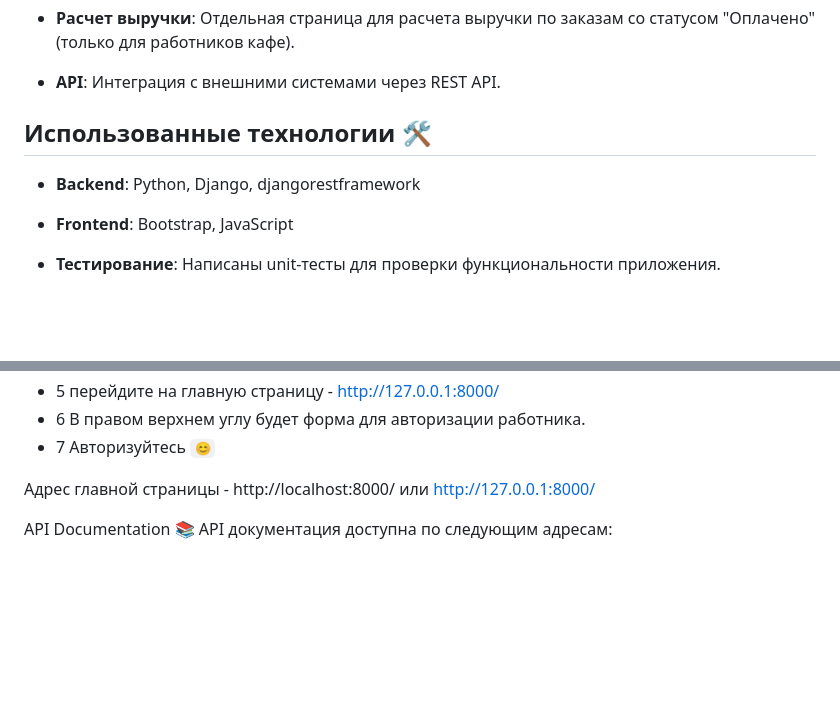
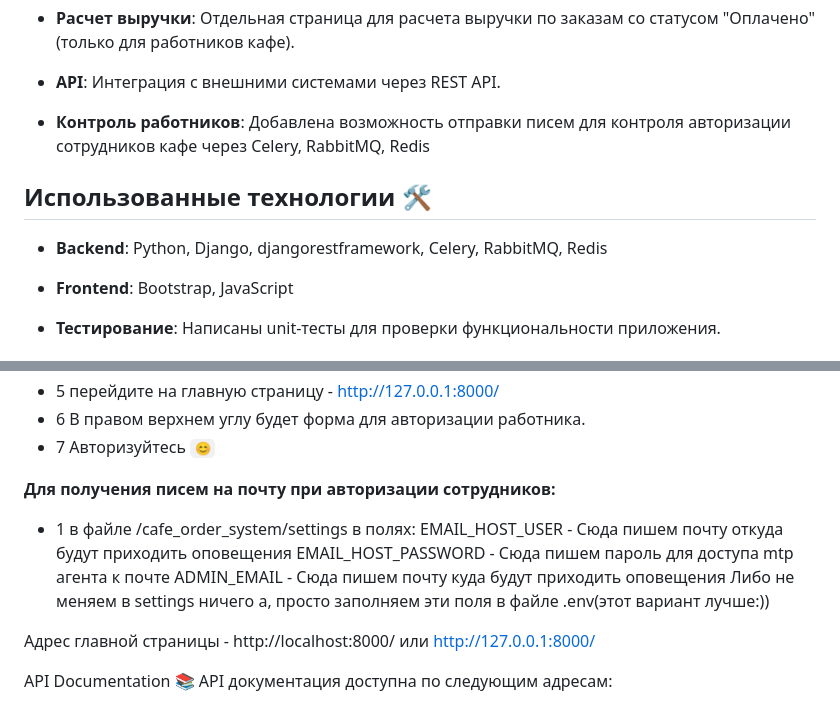
Before and after one commit to feniks1632/cafe_order_system, a Markdown page: README.md, 2 parts joined by grey strips. Rendered like a GitHub page; blank space fills up the shorter version.

```diff
--- a/README.md
+++ b/README.md
@@ -29,10 +29,11 @@
 - **Поиск заказов**: Ищите заказы по ID, номеру стола или статусу.
 - **Расчет выручки**: Отдельная страница для расчета выручки по заказам со статусом "Оплачено"(только для работников кафе).
 - **API**: Интеграция с внешними системами через REST API.
+- **Контроль работников**: Добавлена возможность отправки писем для контроля авторизации сотрудников кафе через Celery, RabbitMQ, Redis
 
 ## Использованные технологии 🛠️
 
-- **Backend**: Python, Django, djangorestframework
+- **Backend**: Python, Django, djangorestframework, Celery, RabbitMQ, Redis
 - **Frontend**: Bootstrap, JavaScript
 - **Тестирование**: Написаны unit-тесты для проверки функциональности приложения.
 
@@ -109,6 +110,12 @@ Cоздать и активировать виртуальное окружен
 - 6 В правом верхнем углу будет форма для авторизации работника.
 - 7 Авторизуйтесь `😊`
 
+**Для получения писем на почту при авторизации сотрудников:**
+- 1 в файле /cafe_order_system/settings в полях:
+ EMAIL_HOST_USER - Сюда пишем почту откуда будут приходить оповещения
+ EMAIL_HOST_PASSWORD - Сюда пишем пароль для доступа mtp агента к почте
+ ADMIN_EMAIL - Сюда пишем почту куда будут приходить оповещения
+Либо не меняем в settings ничего а, просто заполняем эти поля в файле .env(этот вариант лучше:))
 
  Адрес главной страницы - http://localhost:8000/ или http://127.0.0.1:8000/
 
```
